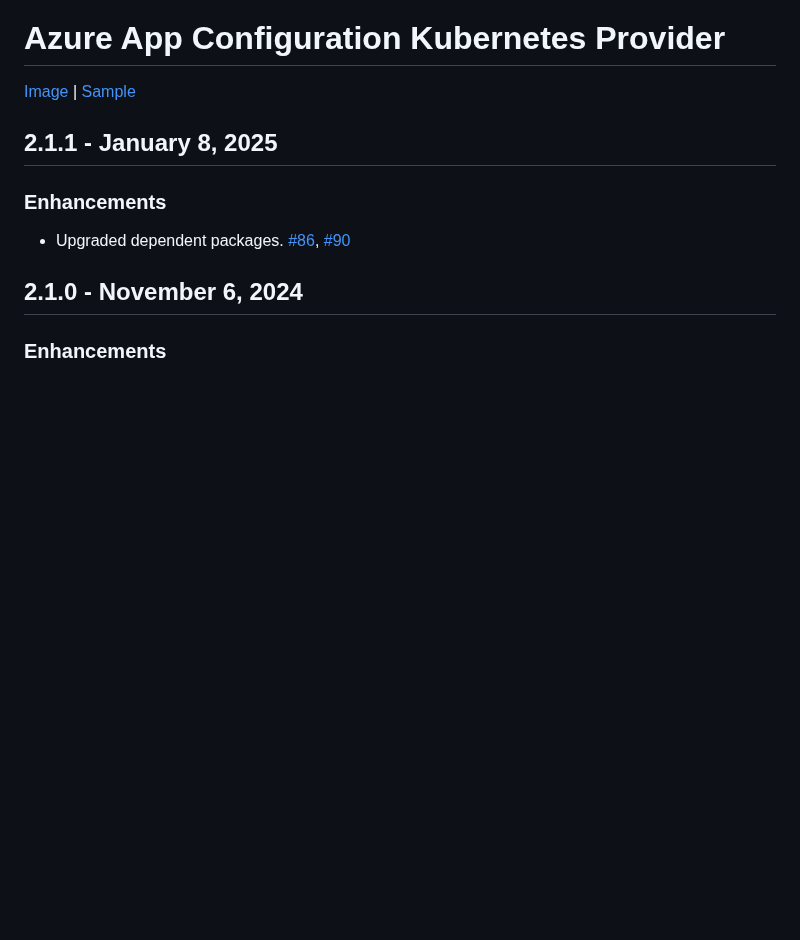
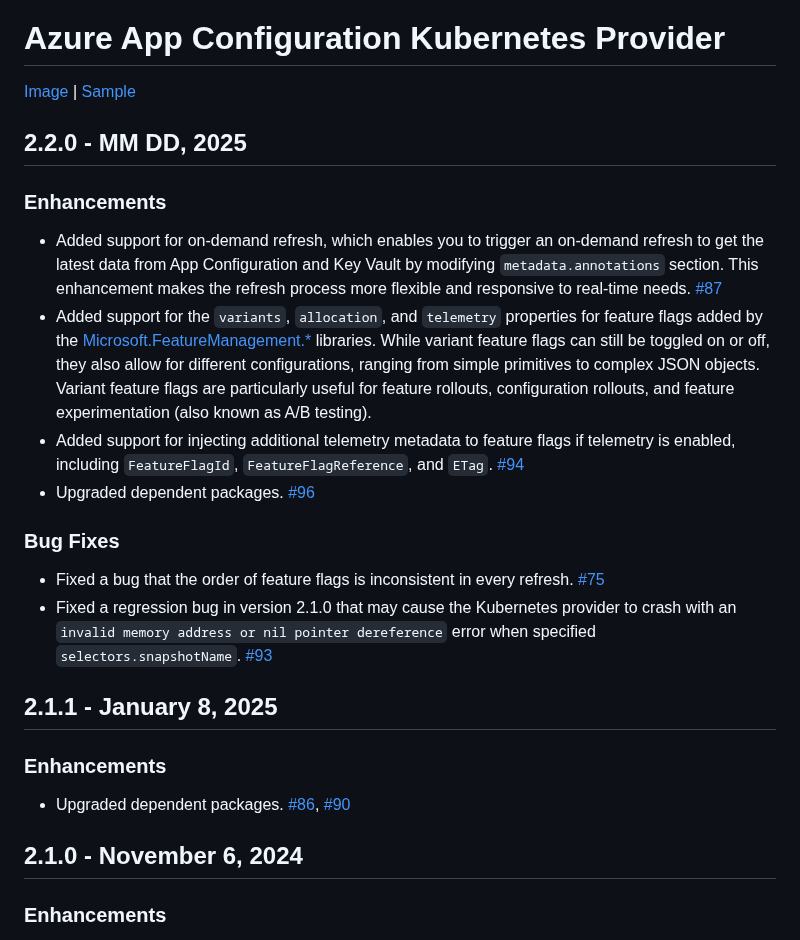
Before and after one commit to Azure/AppConfiguration, a Markdown page: releaseNotes/KubernetesProvider.md, the part around the change. GitHub-like rendering; blank space fills up the shorter version.

Commit message:
k8s provider release notes v2.2.0

```diff
--- a/releaseNotes/KubernetesProvider.md
+++ b/releaseNotes/KubernetesProvider.md
@@ -1,6 +1,21 @@
 # Azure App Configuration Kubernetes Provider
 
 [Image][image] | [Sample][sample]
+
+## 2.2.0 - MM DD, 2025
+
+### Enhancements
+
+* Added support for on-demand refresh, which enables you to trigger an on-demand refresh to get the latest data from App Configuration and Key Vault by modifying `metadata.annotations` section. This enhancement makes the refresh process more flexible and responsive to real-time needs. [#87](https://github.com/Azure/AppConfiguration-KubernetesProvider/pull/87)
+* Added support for the `variants`, `allocation`, and `telemetry` properties for feature flags added by the [Microsoft.FeatureManagement.*](https://github.com/Azure/AppConfiguration?tab=readme-ov-file#feature-management-libraries) libraries. While variant feature flags can still be toggled on or off, they also allow for different configurations, ranging from simple primitives to complex JSON objects. Variant feature flags are particularly useful for feature rollouts, configuration rollouts, and feature experimentation (also known as A/B testing).
+* Added support for injecting additional telemetry metadata to feature flags if telemetry is enabled, including `FeatureFlagId`, `FeatureFlagReference`, and `ETag`. [#94](https://github.com/Azure/AppConfiguration-KubernetesProvider/pull/94)
+*  Upgraded dependent packages. [#96](https://github.com/Azure/AppConfiguration-KubernetesProvider/pull/96)
+
+### Bug Fixes
+
+* Fixed a bug that the order of feature flags is inconsistent in every refresh. [#75](https://github.com/Azure/AppConfiguration-KubernetesProvider/issues/75)
+* Fixed a regression bug in version 2.1.0 that may cause the Kubernetes provider to crash with an `invalid memory address or nil pointer dereference` error when specified `selectors.snapshotName`. [#93](https://github.com/Azure/AppConfiguration-KubernetesProvider/pull/93)
+
 
 ## 2.1.1 - January 8, 2025
 
```
